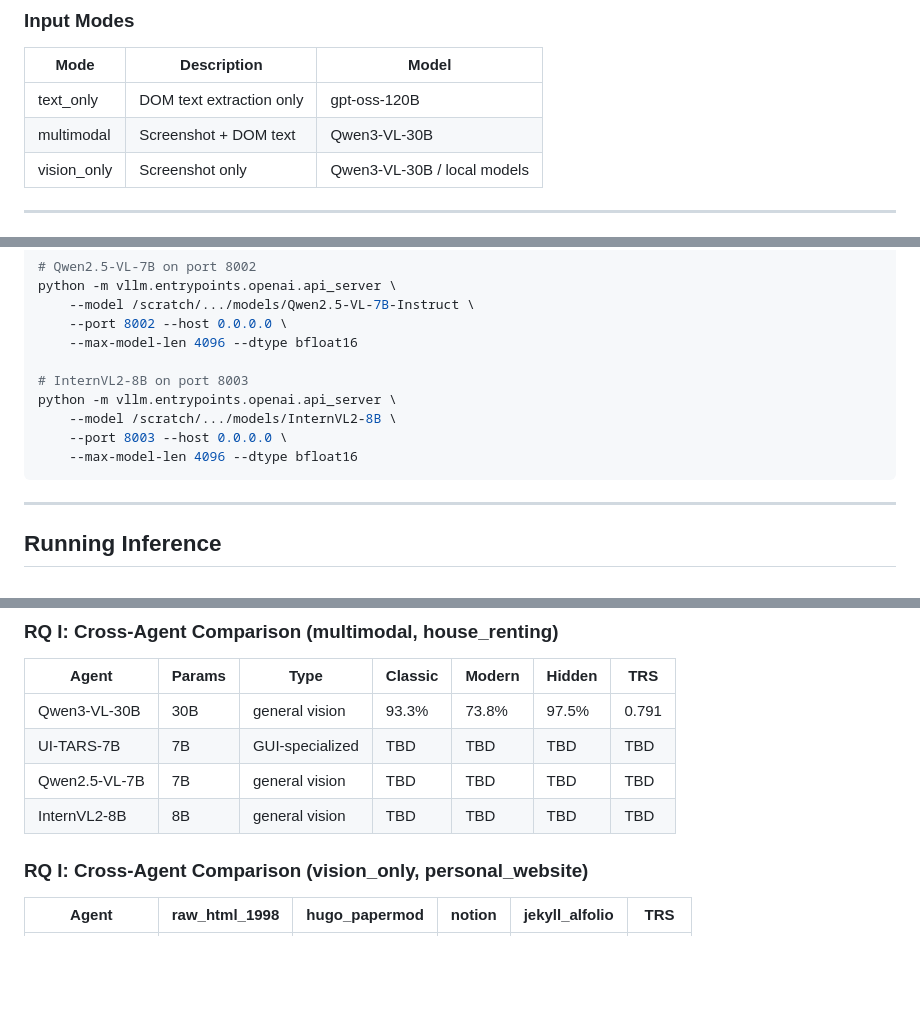
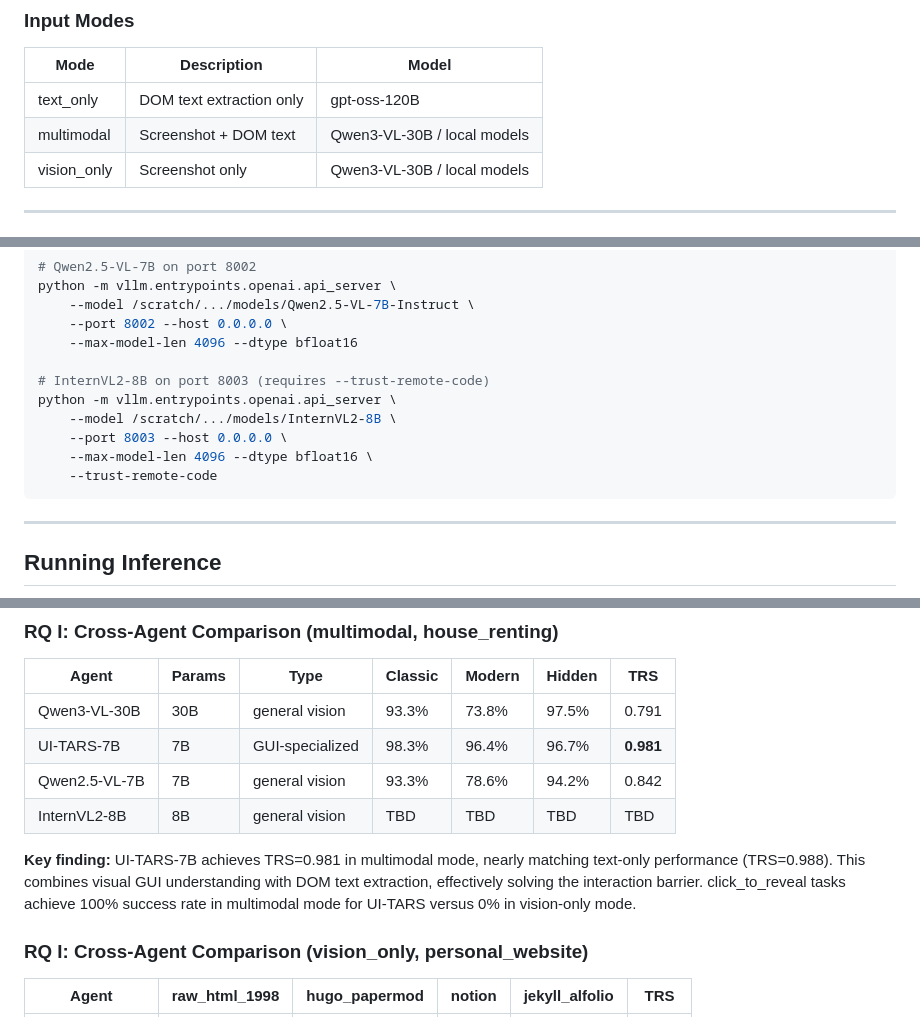
Before and after one commit to akinniyi-opeyemi/EECS-Final-project, a Markdown page: eecs_545_final_project/README.md, 3 parts joined by grey strips. GitHub-like rendering; blank space fills up the shorter version.

````diff
--- a/eecs_545_final_project/README.md
+++ b/eecs_545_final_project/README.md
@@ -105,7 +105,7 @@ TRS = 0.0  → complete failure
 | Mode | Description | Model |
 |---|---|---|
 | text_only | DOM text extraction only | gpt-oss-120B |
-| multimodal | Screenshot + DOM text | Qwen3-VL-30B |
+| multimodal | Screenshot + DOM text | Qwen3-VL-30B / local models |
 | vision_only | Screenshot only | Qwen3-VL-30B / local models |
 
 ---
@@ -163,11 +163,12 @@ python -m vllm.entrypoints.openai.api_server \
     --port 8002 --host 0.0.0.0 \
     --max-model-len 4096 --dtype bfloat16
 
-# InternVL2-8B on port 8003
+# InternVL2-8B on port 8003 (requires --trust-remote-code)
 python -m vllm.entrypoints.openai.api_server \
     --model /scratch/.../models/InternVL2-8B \
     --port 8003 --host 0.0.0.0 \
-    --max-model-len 4096 --dtype bfloat16
+    --max-model-len 4096 --dtype bfloat16 \
+    --trust-remote-code
 ```
 
 ---
@@ -296,9 +297,11 @@ python scripts/visualize_rq2.py --website house_renting --mode vision_only
 | Agent | Params | Type | Classic | Modern | Hidden | TRS |
 |---|---|---|---|---|---|---|
 | Qwen3-VL-30B | 30B | general vision | 93.3% | 73.8% | 97.5% | 0.791 |
-| UI-TARS-7B | 7B | GUI-specialized | TBD | TBD | TBD | TBD |
-| Qwen2.5-VL-7B | 7B | general vision | TBD | TBD | TBD | TBD |
+| UI-TARS-7B | 7B | GUI-specialized | 98.3% | 96.4% | 96.7% | **0.981** |
+| Qwen2.5-VL-7B | 7B | general vision | 93.3% | 78.6% | 94.2% | 0.842 |
 | InternVL2-8B | 8B | general vision | TBD | TBD | TBD | TBD |
+
+**Key finding:** UI-TARS-7B achieves TRS=0.981 in multimodal mode, nearly matching text-only performance (TRS=0.988). This combines visual GUI understanding with DOM text extraction, effectively solving the interaction barrier. click_to_reveal tasks achieve 100% success rate in multimodal mode for UI-TARS versus 0% in vision-only mode.
 
 ### RQ I: Cross-Agent Comparison (vision_only, personal_website)
 
````
Also changed, not shown: other parts of eecs_545_final_project/README.md (+59 -9 lines).
